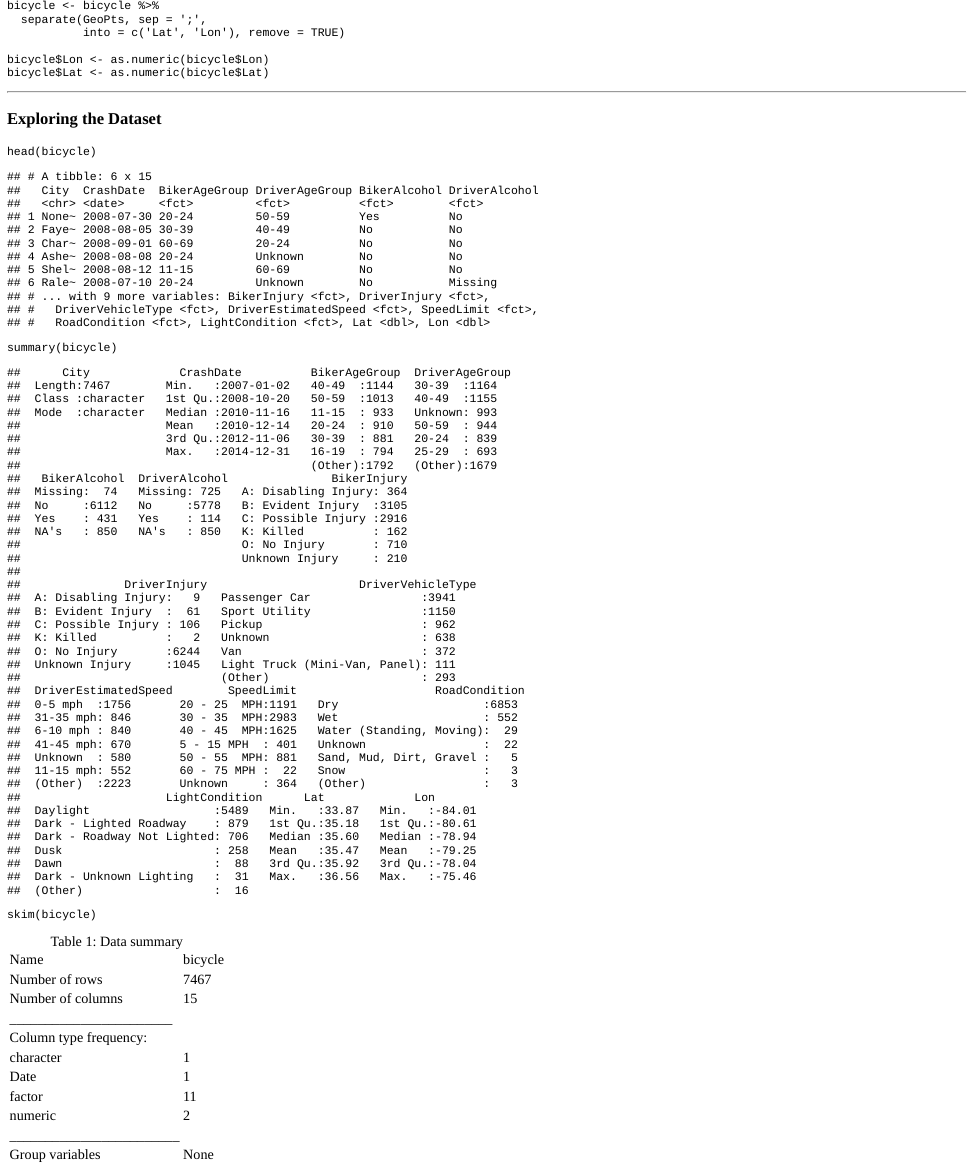
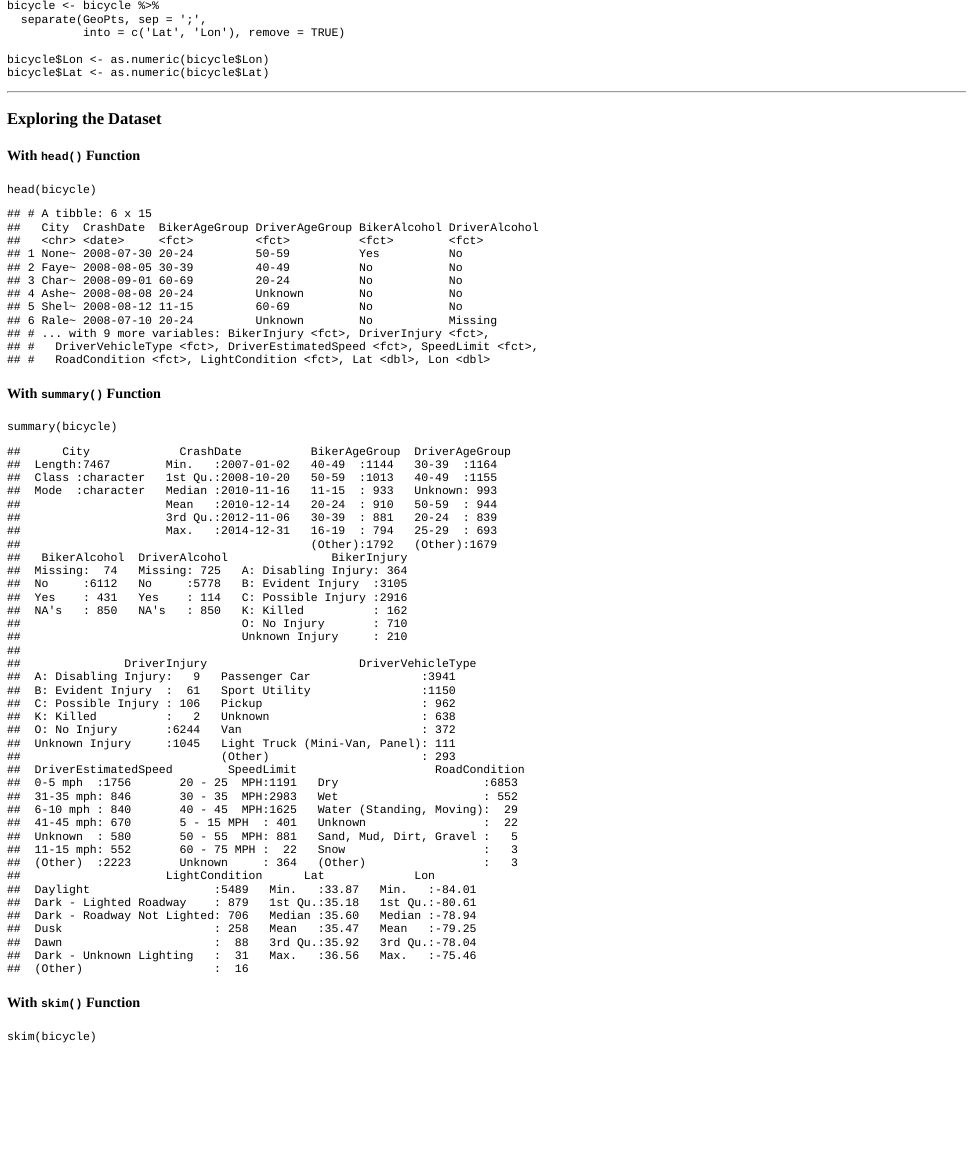
Before and after one commit to hallc-14/DCS550_Day6, an R Markdown document (content/posts/2021-06-16-final-project-dataset/index.rmd): the page in a window 1100 px wide, from 520 px down. The pictures show the output file content/posts/2021-06-16-final-project-dataset/index.html that the author committed with the source, opened offline.

Commit message:
proj commit 2

````diff
--- a/content/posts/2021-06-16-final-project-dataset/index.rmd
+++ b/content/posts/2021-06-16-final-project-dataset/index.rmd
@@ -57,9 +65,17 @@ bicycle$Lat <- as.numeric(bicycle$Lat)
 
 ### Exploring the Dataset
 
+#### With `head()` Function
+
 ``` {r message = FALSE, warning = FALSE}
 head(bicycle)
+```
 
+#### With `summary()` Function
+```{r message = FALSE, warning = FALSE}
 summary(bicycle)
+```
 
+#### With `skim()` Function
+```{r message = FALSE, warning = FALSE}
 skim(bicycle)
````
Also changed, not shown: content/posts/2021-06-16-final-project-dataset/index.html, content/posts/2021-06-16-final-project-dataset/index.rmd (12 more changed lines), 1 other file.
